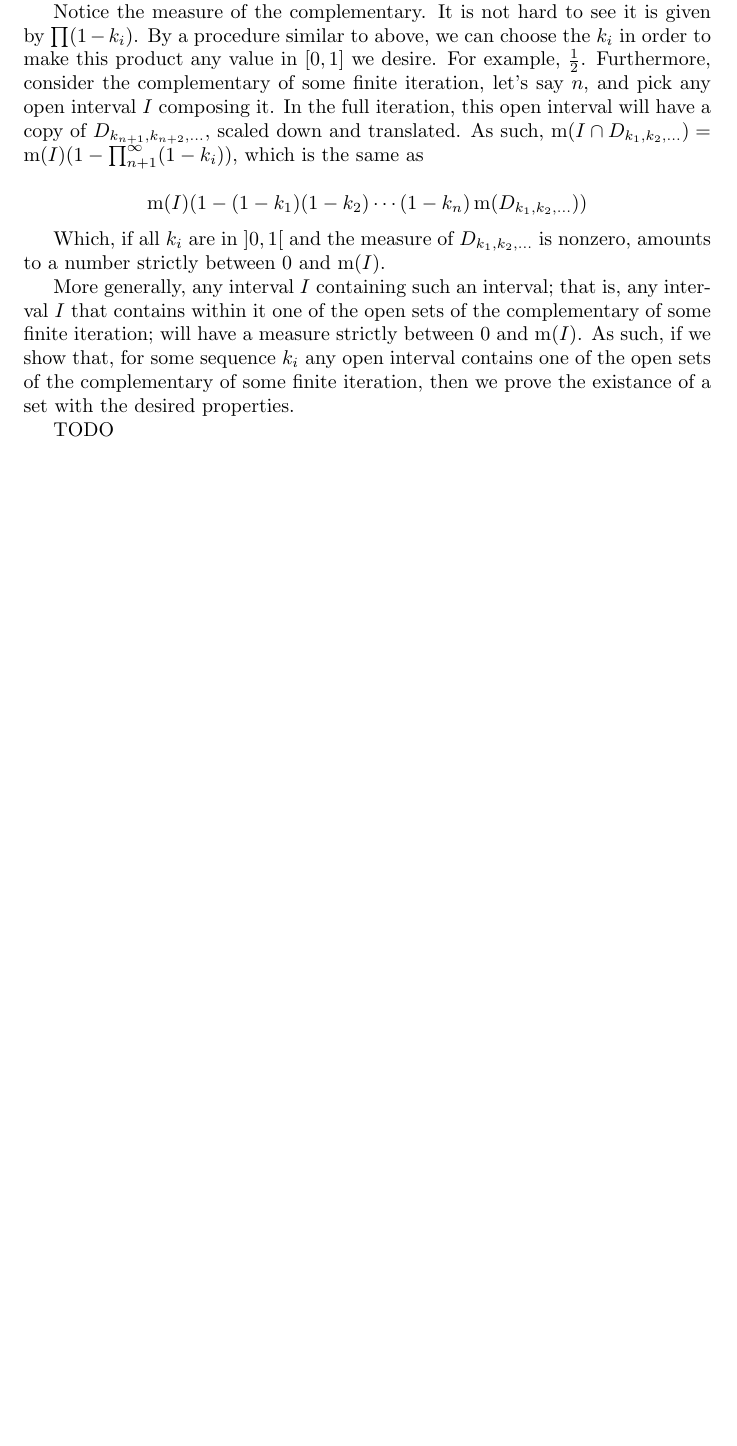
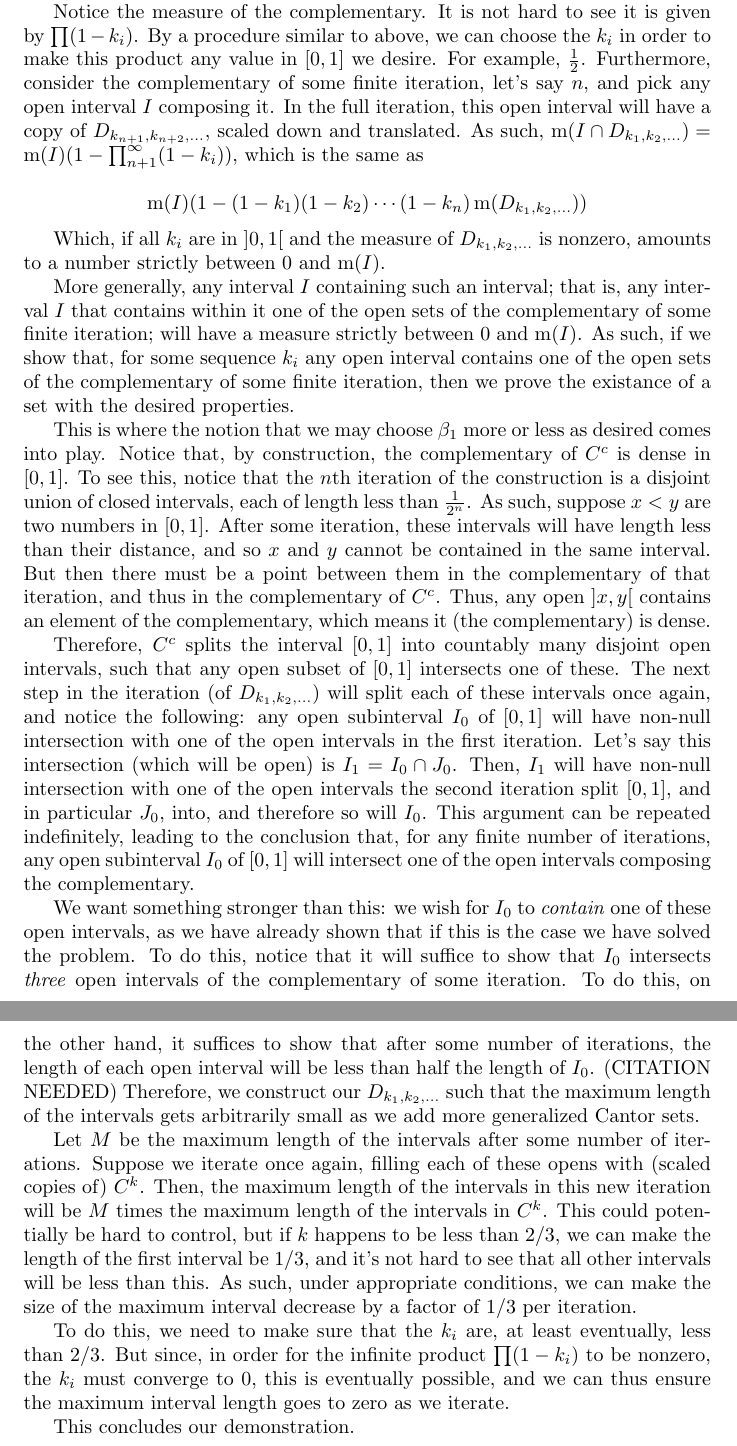
Before and after one commit to robly18/theorems, a LaTeX document (nowherenullcloud.tex): part of page 2 of 2 before the commit and two parts of pages 2 and 3 of 3 after it, the two joined at a grey line, cut so that both start at the same text, the shorter picture padded with empty space. Compiled offline with pdfLaTeX.

Commit message:
almost done

```diff
--- a/nowherenullcloud.tex
+++ b/nowherenullcloud.tex
@@ -44,6 +44,16 @@
 
 	More generally, any interval $I$ containing such an interval; that is, any interval $I$ that contains within it one of the open sets of the complementary of some finite iteration; will have a measure strictly between 0 and $\m(I)$. As such, if we show that, for some sequence $k_i$ any open interval contains one of the open sets of the complementary of some finite iteration, then we prove the existance of a set with the desired properties.
 
-	TODO
+	This is where the notion that we may choose $\beta_1$ more or less as desired comes into play. Notice that, by construction, the complementary of $C^c$ is dense in $[0,1]$. To see this, notice that the $n$th iteration of the construction is a disjoint union of closed intervals, each of length less than $\frac 1 {2^n}$. As such, suppose $x < y$ are two numbers in $[0,1]$. After some iteration, these intervals will have length less than their distance, and so $x$ and $y$ cannot be contained in the same interval. But then there must be a point between them in the complementary of that iteration, and thus in the complementary of $C^c$. Thus, any open $]x,y[$ contains an element of the complementary, which means it (the complementary) is dense.
+
+	Therefore, $C^c$ splits the interval $[0,1]$ into countably many disjoint open intervals, such that any open subset of $[0,1]$ intersects one of these. The next step in the iteration (of $D_{k_1, k_2, \ldots}$) will split each of these intervals once again, and notice the following: any open subinterval $I_0$ of $[0,1]$ will have non-null intersection with one of the open intervals in the first iteration. Let's say this intersection (which will be open) is $I_1 = I_0 \cap J_0$. Then, $I_1$ will have non-null intersection with one of the open intervals the second iteration split $[0,1]$, and in particular $J_0$, into, and therefore so will $I_0$. This argument can be repeated indefinitely, leading to the conclusion that, for any finite number of iterations, any open subinterval $I_0$ of $[0,1]$ will intersect one of the open intervals composing the complementary.
+
+	We want something stronger than this: we wish for $I_0$ to \emph{contain} one of these open intervals, as we have already shown that if this is the case we have solved the problem. To do this, notice that it will suffice to show that $I_0$ intersects \emph{three} open intervals of the complementary of some iteration. To do this, on the other hand, it suffices to show that after some number of iterations, the length of each open interval will be less than half the length of $I_0$. (CITATION NEEDED) Therefore, we construct our $D_{k_1, k_2, \ldots}$ such that the maximum length of the intervals gets arbitrarily small as we add more generalized Cantor sets.
+
+	Let $M$ be the maximum length of the intervals after some number of iterations. Suppose we iterate once again, filling each of these opens with (scaled copies of) $C^k$. Then, the maximum length of the intervals in this new iteration will be $M$ times the maximum length of the intervals in $C^k$. This could potentially be hard to control, but if $k$ happens to be less than $2/3$, we can make the length of the first interval be $1/3$, and it's not hard to see that all other intervals will be less than this. As such, under appropriate conditions, we can make the size of the maximum interval decrease by a factor of $1/3$ per iteration.
+
+	To do this, we need to make sure that the $k_i$ are, at least eventually, less than $2/3$. But since, in order for the infinite product $\prod (1 - k_i)$ to be nonzero, the $k_i$ must converge to 0, this is eventually possible, and we can thus ensure the maximum interval length goes to zero as we iterate.
+
+	This concludes our demonstration.
 
 \end{document}
```
Also changed, not shown: nowherenullcloud.tex (2 more changed lines).
